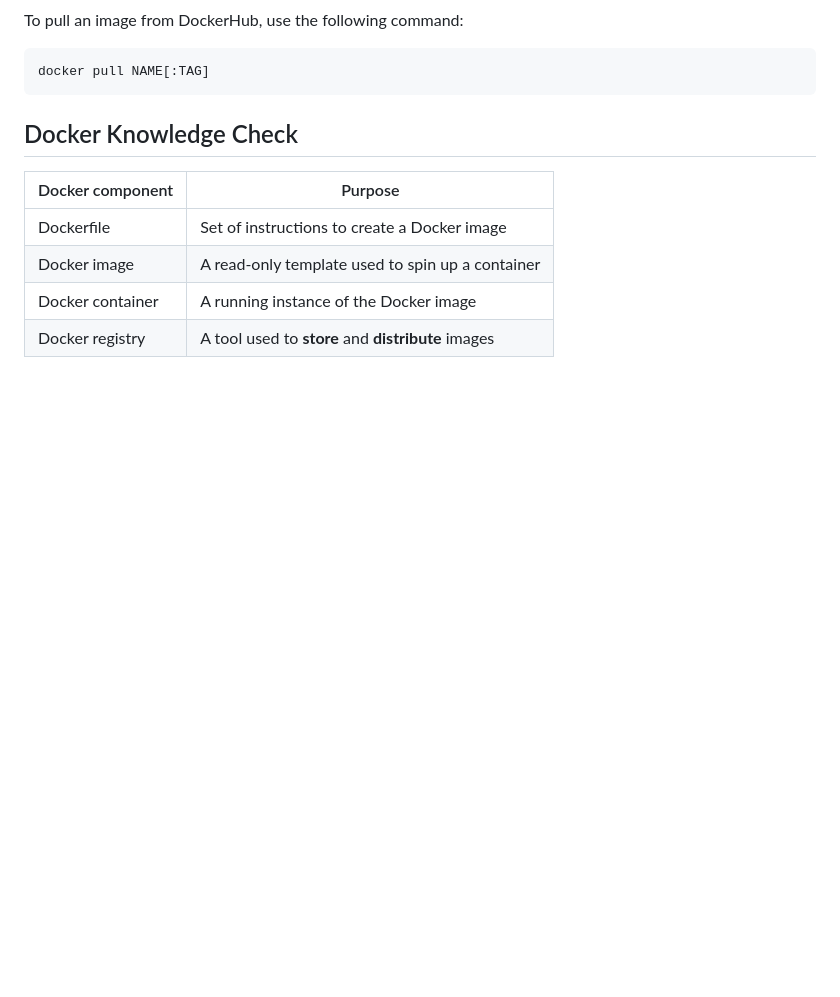
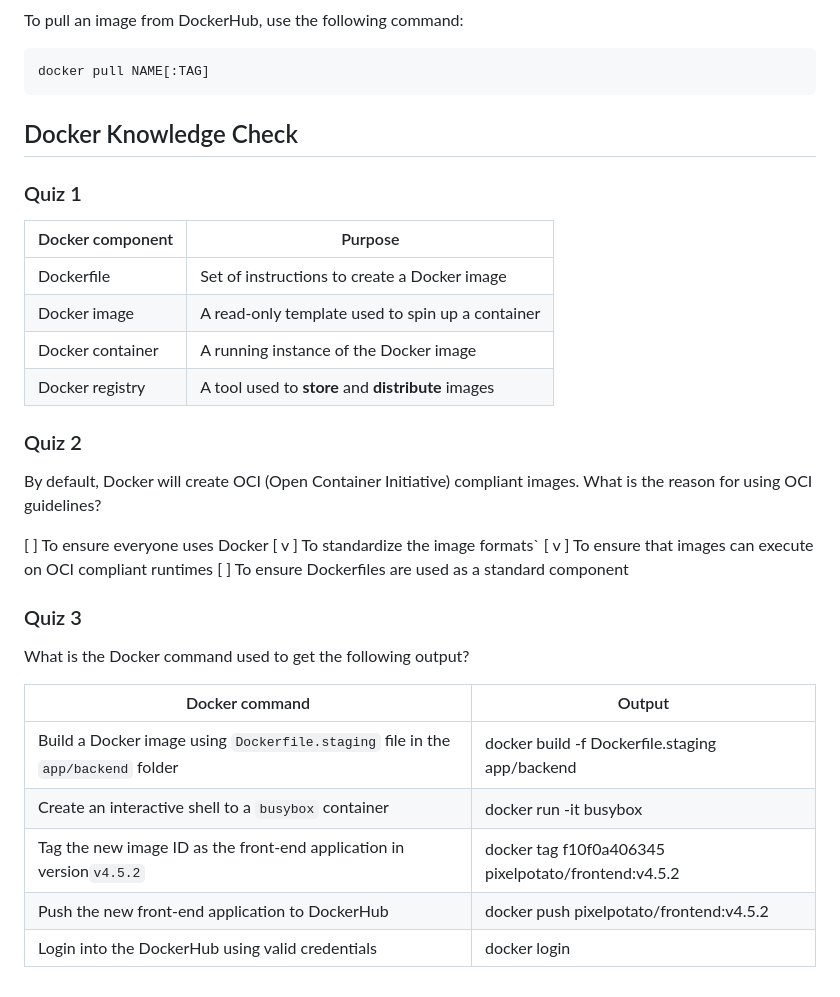
Before and after one commit to jonathanyeh0723/techtrends, a Markdown page: Walkthrough/Docker_For_Application_Packaging/README.md, the part around the change. Drawn GitHub-style; blank space fills up the shorter version.

Commit message:
Addressed Docker quiz.

```diff
--- a/Walkthrough/Docker_For_Application_Packaging/README.md
+++ b/Walkthrough/Docker_For_Application_Packaging/README.md
@@ -278,9 +278,30 @@ docker pull NAME[:TAG]
 
 ## Docker Knowledge Check
 
+
+### Quiz 1
 |Docker component  |Purpose                                             |
 |------------------|----------------------------------------------------|
 |Dockerfile        |Set of instructions to create a Docker image        |
 |Docker image      |A read-only template used to spin up a container    |
 |Docker container  |A running instance of the Docker image              |
 |Docker registry   |A tool used to **store** and **distribute** images  |
+
+### Quiz 2
+By default, Docker will create OCI (Open Container Initiative) compliant images. What is the reason for using OCI guidelines?
+
+[   ] To ensure everyone uses Docker
+<font color=#00FF00>[ v ] To standardize the image formats</font>`
+<font color=#00FF00>[ v ] To ensure that images can execute on OCI compliant runtimes</font>
+[    ] To ensure Dockerfiles are used as a standard component
+
+### Quiz 3
+What is the Docker command used to get the following output?
+
+|Docker command    |Output                                              |
+|------------------|----------------------------------------------------|
+|Build a Docker image using `Dockerfile.staging` file in the `app/backend` folder        |docker build -f Dockerfile.staging app/backend     |
+|Create an interactive shell to a `busybox` container      |docker run -it busybox    |
+|Tag the new image ID as the front-end application in version`v4.5.2`  |docker tag f10f0a406345 pixelpotato/frontend:v4.5.2              |
+|Push the new front-end application to DockerHub   |docker push pixelpotato/frontend:v4.5.2  |
+|Login into the DockerHub using valid credentials   |docker login  |
```
